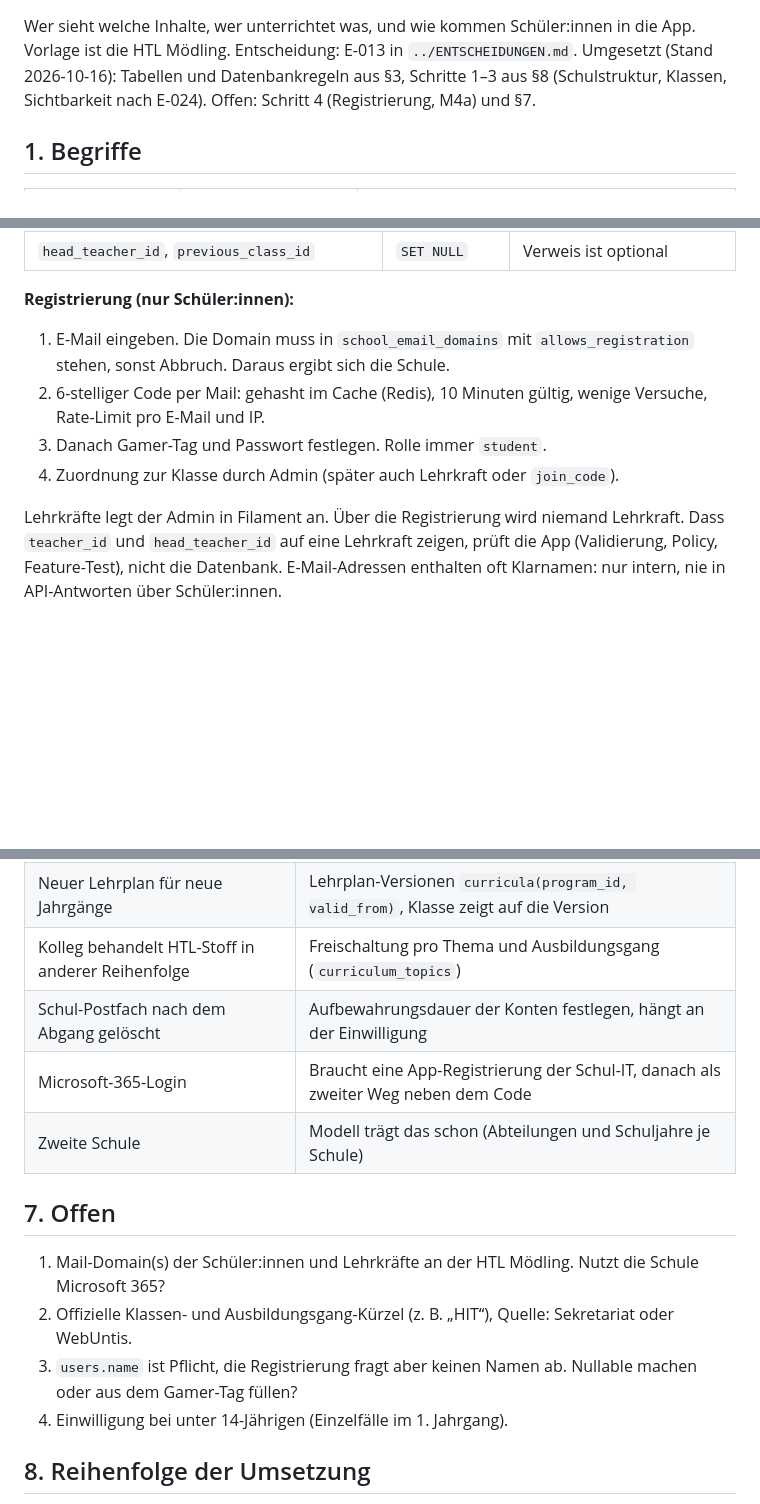
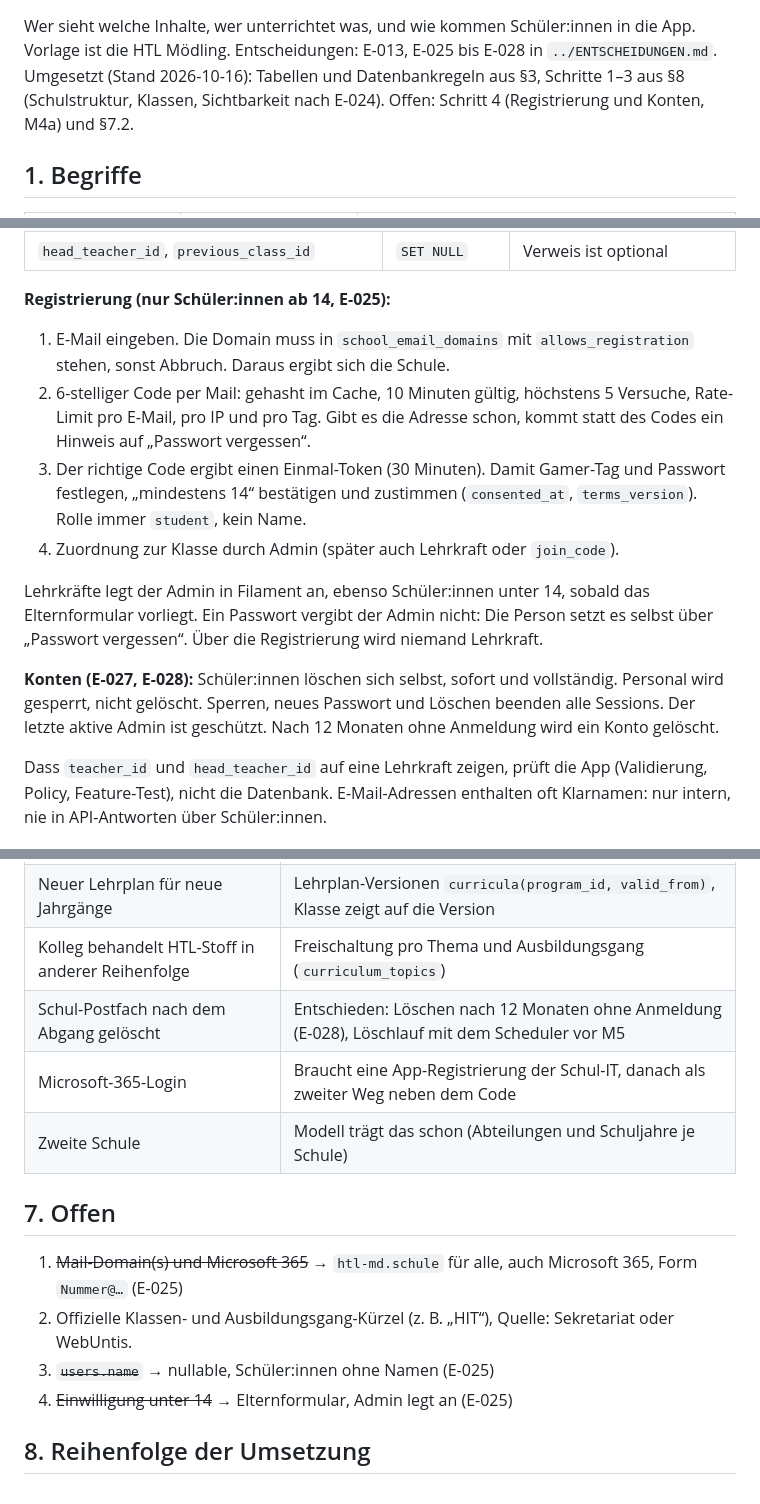
Before and after one commit to patsche387421/learnharder, a Markdown page: docs/plans/DATENMODELL_SCHULE.md, 3 parts joined by grey strips. Rendered like a GitHub page; blank space fills up the shorter version.

```diff
--- a/docs/plans/DATENMODELL_SCHULE.md
+++ b/docs/plans/DATENMODELL_SCHULE.md
@@ -2,7 +2,7 @@
 
 Wer sieht welche Inhalte, wer unterrichtet was, und wie kommen Schüler:innen in die App.
-Vorlage ist die HTL Mödling. Entscheidung: E-013 in `../ENTSCHEIDUNGEN.md`.
-Umgesetzt (Stand 2026-10-16): Tabellen und Datenbankregeln aus §3, Schritte 1–3 aus §8 (Schulstruktur, Klassen, Sichtbarkeit nach E-024). Offen: Schritt 4 (Registrierung, M4a) und §7.
+Vorlage ist die HTL Mödling. Entscheidungen: E-013, E-025 bis E-028 in `../ENTSCHEIDUNGEN.md`.
+Umgesetzt (Stand 2026-10-16): Tabellen und Datenbankregeln aus §3, Schritte 1–3 aus §8 (Schulstruktur, Klassen, Sichtbarkeit nach E-024). Offen: Schritt 4 (Registrierung und Konten, M4a) und §7.2.
 
 ## 1. Begriffe
 
@@ -66,13 +66,16 @@ Ohne aktive Einschreibung: keine Inhalte, nur der Hinweis „Melde dich bei Admi
 | `teaching_assignments.teacher_id` | `RESTRICT` | Lehrkräfte werden über `deactivated_at` gesperrt, nicht gelöscht |
 | `head_teacher_id`, `previous_class_id` | `SET NULL` | Verweis ist optional |
 
-**Registrierung (nur Schüler:innen):**
+**Registrierung (nur Schüler:innen ab 14, E-025):**
 1. E-Mail eingeben. Die Domain muss in `school_email_domains` mit `allows_registration` stehen, sonst Abbruch. Daraus ergibt sich die Schule.
-2. 6-stelliger Code per Mail: gehasht im Cache (Redis), 10 Minuten gültig, wenige Versuche, Rate-Limit pro E-Mail und IP.
-3. Danach Gamer-Tag und Passwort festlegen. Rolle immer `student`.
+2. 6-stelliger Code per Mail: gehasht im Cache, 10 Minuten gültig, höchstens 5 Versuche, Rate-Limit pro E-Mail, pro IP und pro Tag. Gibt es die Adresse schon, kommt statt des Codes ein Hinweis auf „Passwort vergessen“.
+3. Der richtige Code ergibt einen Einmal-Token (30 Minuten). Damit Gamer-Tag und Passwort festlegen, „mindestens 14“ bestätigen und zustimmen (`consented_at`, `terms_version`). Rolle immer `student`, kein Name.
 4. Zuordnung zur Klasse durch Admin (später auch Lehrkraft oder `join_code`).
 
-Lehrkräfte legt der Admin in Filament an. Über die Registrierung wird niemand Lehrkraft.
+Lehrkräfte legt der Admin in Filament an, ebenso Schüler:innen unter 14, sobald das Elternformular vorliegt. Ein Passwort vergibt der Admin nicht: Die Person setzt es selbst über „Passwort vergessen“. Über die Registrierung wird niemand Lehrkraft.
+
+**Konten (E-027, E-028):** Schüler:innen löschen sich selbst, sofort und vollständig. Personal wird gesperrt, nicht gelöscht. Sperren, neues Passwort und Löschen beenden alle Sessions. Der letzte aktive Admin ist geschützt. Nach 12 Monaten ohne Anmeldung wird ein Konto gelöscht.
+
 Dass `teacher_id` und `head_teacher_id` auf eine Lehrkraft zeigen, prüft die App (Validierung, Policy, Feature-Test), nicht die Datenbank.
 E-Mail-Adressen enthalten oft Klarnamen: nur intern, nie in API-Antworten über Schüler:innen.
 
@@ -88,16 +91,16 @@ E-Mail-Adressen enthalten oft Klarnamen: nur intern, nie in API-Antworten über
 | Gruppenteilung in Labor und Werkstätte | `group_label` in `teaching_assignments` und `class_enrollments`, fürs Lehrkraft-Dashboard |
 | Neuer Lehrplan für neue Jahrgänge | Lehrplan-Versionen `curricula(program_id, valid_from)`, Klasse zeigt auf die Version |
 | Kolleg behandelt HTL-Stoff in anderer Reihenfolge | Freischaltung pro Thema und Ausbildungsgang (`curriculum_topics`) |
-| Schul-Postfach nach dem Abgang gelöscht | Aufbewahrungsdauer der Konten festlegen, hängt an der Einwilligung |
+| Schul-Postfach nach dem Abgang gelöscht | Entschieden: Löschen nach 12 Monaten ohne Anmeldung (E-028), Löschlauf mit dem Scheduler vor M5 |
 | Microsoft-365-Login | Braucht eine App-Registrierung der Schul-IT, danach als zweiter Weg neben dem Code |
 | Zweite Schule | Modell trägt das schon (Abteilungen und Schuljahre je Schule) |
 
 ## 7. Offen
 
-1. Mail-Domain(s) der Schüler:innen und Lehrkräfte an der HTL Mödling. Nutzt die Schule Microsoft 365?
+1. ~~Mail-Domain(s) und Microsoft 365~~ → `htl-md.schule` für alle, auch Microsoft 365, Form `Nummer@…` (E-025)
 2. Offizielle Klassen- und Ausbildungsgang-Kürzel (z. B. „HIT“), Quelle: Sekretariat oder WebUntis.
-3. `users.name` ist Pflicht, die Registrierung fragt aber keinen Namen ab. Nullable machen oder aus dem Gamer-Tag füllen?
-4. Einwilligung bei unter 14-Jährigen (Einzelfälle im 1. Jahrgang).
+3. ~~`users.name`~~ → nullable, Schüler:innen ohne Namen (E-025)
+4. ~~Einwilligung unter 14~~ → Elternformular, Admin legt an (E-025)
 
 ## 8. Reihenfolge der Umsetzung
 
```
Also changed, not shown: other parts of docs/plans/DATENMODELL_SCHULE.md (+2 -2 lines), docs/ENTSCHEIDUNGEN.md (+20 -0 lines), docs/plans/README.md (+1 -1 lines).
